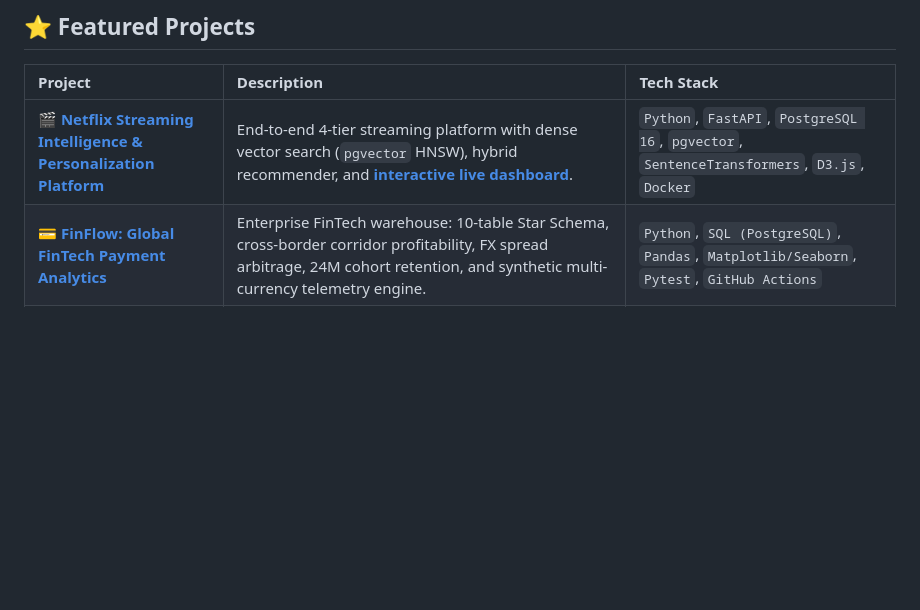
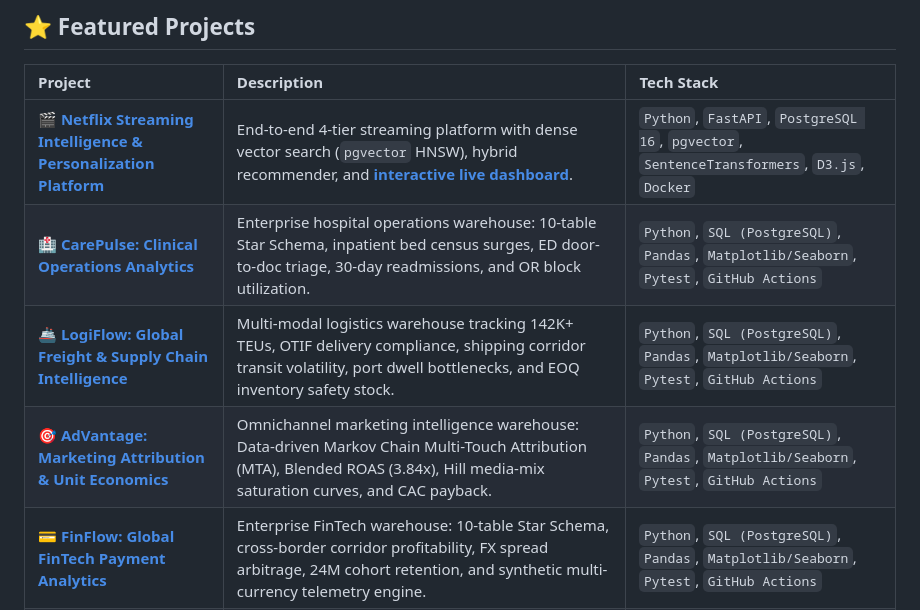
Before and after one commit to abdussatarkhan/Netflix-global-streaming-analytics, a Markdown page: PROFILE_README.md, the part around the change. Drawn GitHub-style; blank space fills up the shorter version.

Commit message:
docs: sync PROFILE_README with light-themed Data Analyst repositories

```diff
--- a/PROFILE_README.md
+++ b/PROFILE_README.md
@@ -116,6 +116,9 @@ Mindset: "Learn → Build → Break → Debug → Improve → Repeat."
 | Project | Description | Tech Stack |
 | :--- | :--- | :--- |
 | 🎬 **[Netflix Streaming Intelligence & Personalization Platform](https://github.com/abdussatarkhan/Netflix-global-streaming-analytics)** | End-to-end 4-tier streaming platform with dense vector search (`pgvector` HNSW), hybrid recommender, and **[interactive live dashboard](https://github.com/abdussatarkhan/Netflix-global-streaming-analytics/blob/main/stream_iq_insights.html)**. | `Python`, `FastAPI`, `PostgreSQL 16`, `pgvector`, `SentenceTransformers`, `D3.js`, `Docker` |
+| 🏥 **[CarePulse: Clinical Operations Analytics](https://github.com/abdussatarkhan/CarePulse-Hospital-Operations-Analytics)** | Enterprise hospital operations warehouse: 10-table Star Schema, inpatient bed census surges, ED door-to-doc triage, 30-day readmissions, and OR block utilization. | `Python`, `SQL (PostgreSQL)`, `Pandas`, `Matplotlib/Seaborn`, `Pytest`, `GitHub Actions` |
+| 🚢 **[LogiFlow: Global Freight & Supply Chain Intelligence](https://github.com/abdussatarkhan/LogiFlow-Global-SupplyChain-Analytics)** | Multi-modal logistics warehouse tracking 142K+ TEUs, OTIF delivery compliance, shipping corridor transit volatility, port dwell bottlenecks, and EOQ inventory safety stock. | `Python`, `SQL (PostgreSQL)`, `Pandas`, `Matplotlib/Seaborn`, `Pytest`, `GitHub Actions` |
+| 🎯 **[AdVantage: Marketing Attribution & Unit Economics](https://github.com/abdussatarkhan/AdVantage-Marketing-Attribution-Analytics)** | Omnichannel marketing intelligence warehouse: Data-driven Markov Chain Multi-Touch Attribution (MTA), Blended ROAS (3.84x), Hill media-mix saturation curves, and CAC payback. | `Python`, `SQL (PostgreSQL)`, `Pandas`, `Matplotlib/Seaborn`, `Pytest`, `GitHub Actions` |
 | 💳 **[FinFlow: Global FinTech Payment Analytics](https://github.com/abdussatarkhan/FinFlow-Global-Fintech-Analytics)** | Enterprise FinTech warehouse: 10-table Star Schema, cross-border corridor profitability, FX spread arbitrage, 24M cohort retention, and synthetic multi-currency telemetry engine. | `Python`, `SQL (PostgreSQL)`, `Pandas`, `Matplotlib/Seaborn`, `Pytest`, `GitHub Actions` |
 | 🛒 **[RetailPulse: Omnichannel E-Commerce Analytics](https://github.com/abdussatarkhan/RetailPulse-Omnichannel-ECommerce-Analytics)** | Multi-channel retail intelligence warehouse tracking $139M+ GMV, 3D RFM customer segmentation, 48-hr warehouse fulfillment SLA compliance, and conversion funnels. | `Python`, `SQL (PostgreSQL)`, `Pandas`, `Matplotlib/Seaborn`, `Pytest`, `GitHub Actions` |
 | 📈 **[SaaSMetrics: Subscription & Revenue Analytics](https://github.com/abdussatarkhan/SaaSMetrics-Subscription-Revenue-Analytics)** | B2B SaaS executive metrics data warehouse tracking ARR/MRR waterfall bridges, cohort Net Revenue Retention (134%–142% NRR), CAC payback, and sales velocity. | `Python`, `SQL (PostgreSQL)`, `Pandas`, `Matplotlib/Seaborn`, `Pytest`, `GitHub Actions` |
```
